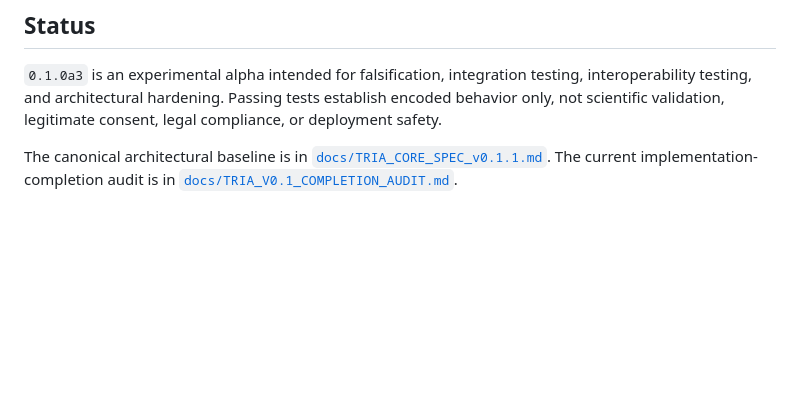
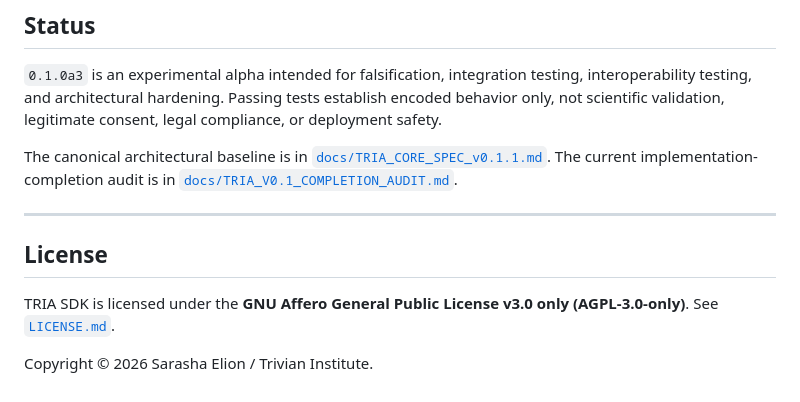
Before and after one commit to TrivianInstitute/tria-sdk, a Markdown page: README.md, the part around the change. GitHub-like rendering; blank space fills up the shorter version.

Commit message:
docs: add README license footer

```diff
--- a/README.md
+++ b/README.md
@@ -147,3 +147,11 @@ The current alpha compatibility envelope is:
 `0.1.0a3` is an experimental alpha intended for falsification, integration testing, interoperability testing, and architectural hardening. Passing tests establish encoded behavior only, not scientific validation, legitimate consent, legal compliance, or deployment safety.
 
 The canonical architectural baseline is in [`docs/TRIA_CORE_SPEC_v0.1.1.md`](docs/TRIA_CORE_SPEC_v0.1.1.md). The current implementation-completion audit is in [`docs/TRIA_V0.1_COMPLETION_AUDIT.md`](docs/TRIA_V0.1_COMPLETION_AUDIT.md).
+
+---
+
+## License
+
+TRIA SDK is licensed under the **GNU Affero General Public License v3.0 only (AGPL-3.0-only)**. See [`LICENSE.md`](LICENSE.md).
+
+Copyright © 2026 Sarasha Elion / Trivian Institute.
```
